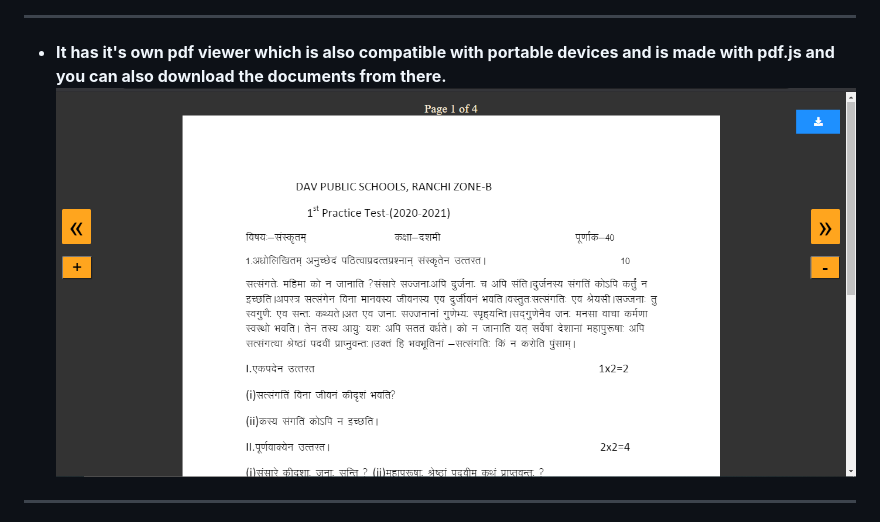
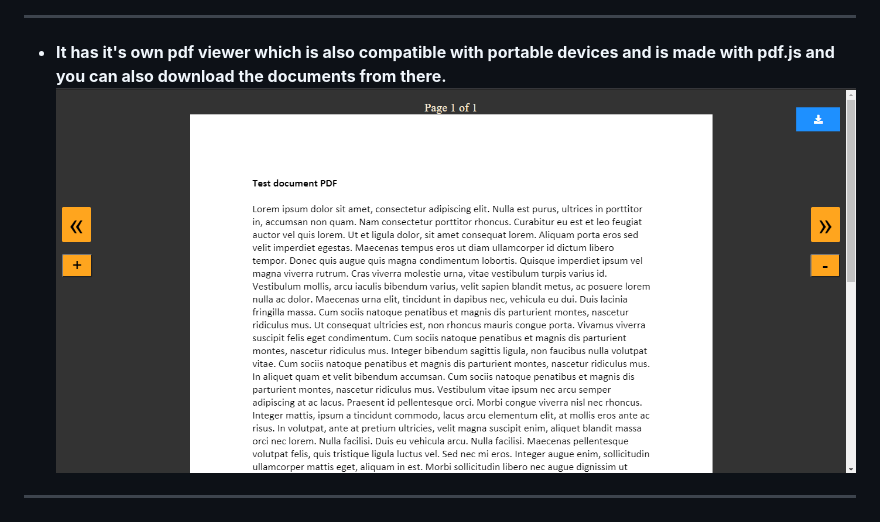
Before and after one commit to panikinator/CS50X-FP, a Markdown page: README.md, the part around the change. GitHub-like rendering; pictures changed too: static/pdf.png (deleted), static/pdf1.png (added).

Commit message:
pic changed

```diff
--- a/README.md
+++ b/README.md
@@ -23,7 +23,7 @@ This Project is meant to help students and teachers as the students and teachers
 ![image](static/chat.png)
 ---
 * __It has it's own pdf viewer which is also compatible with portable devices and is made with pdf.js and you can also download the documents from there.__
-![image](static/pdf.png)
+![image](static/pdf1.png)
 ---
 * __You can create and join classes,the backend generates a unique joining code for each class created and stores the data associated with it in the sqlite database__
 ![image](static/classes.png)
```
